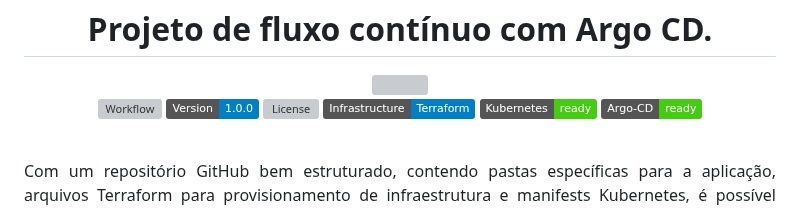
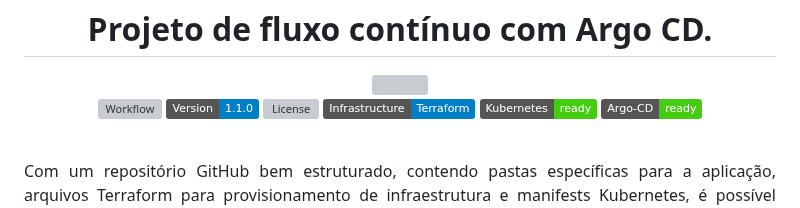
Before and after one commit to dellabeneta/project-argocd, a Markdown page: README.md, the part around the change. Rendered like a GitHub page; badges without logos; grey boxes are pictures that could not be loaded.

Commit message:
Update README.md
Ajuste da badge version para v1.1.0

```diff
--- a/README.md
+++ b/README.md
@@ -7,7 +7,7 @@
 <div align="center">
 
 [![Workflow](https://img.shields.io/github/actions/workflow/status/dellabeneta/project-argocd/build-deploy.yaml?color=success&label=Workflow&logo=githubactions)](https://github.com/dellabeneta/project-argocd/actions)
-[![Version](https://img.shields.io/badge/Version-1.0.0-blue?logo=github)](https://github.com/dellabeneta/project-argocd/releases) [![License](https://img.shields.io/github/license/dellabeneta/project-argocd?label=License&color=blue&logo=opensourceinitiative)](https://github.com/dellabeneta/project-argocd/blob/main/LICENSE) [![Infrastructure](https://img.shields.io/badge/Infrastructure-Terraform-blue?logo=terraform)](https://github.com/dellabeneta/project-argocd/tree/main/infra/terraform)
+[![Version](https://img.shields.io/badge/Version-1.1.0-blue?logo=github)](https://github.com/dellabeneta/project-argocd/releases) [![License](https://img.shields.io/github/license/dellabeneta/project-argocd?label=License&color=blue&logo=opensourceinitiative)](https://github.com/dellabeneta/project-argocd/blob/main/LICENSE) [![Infrastructure](https://img.shields.io/badge/Infrastructure-Terraform-blue?logo=terraform)](https://github.com/dellabeneta/project-argocd/tree/main/infra/terraform)
 [![Kubernetes](https://img.shields.io/badge/Kubernetes-ready-brightgreen?logo=kubernetes)](https://kubernetes.io/docs/) [![Argo CD](https://img.shields.io/badge/Argo--CD-ready-brightgreen?logo=argo)](https://argo-cd.readthedocs.io/)
 </div>
 <br>
```
